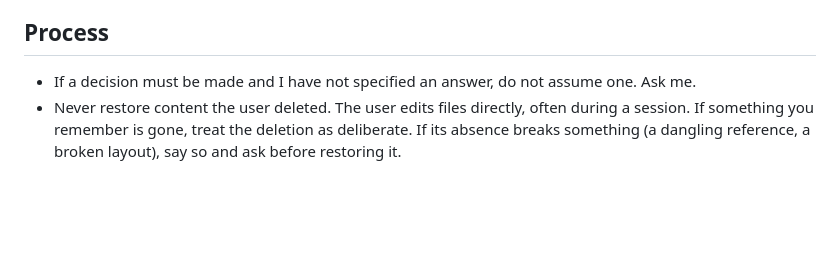
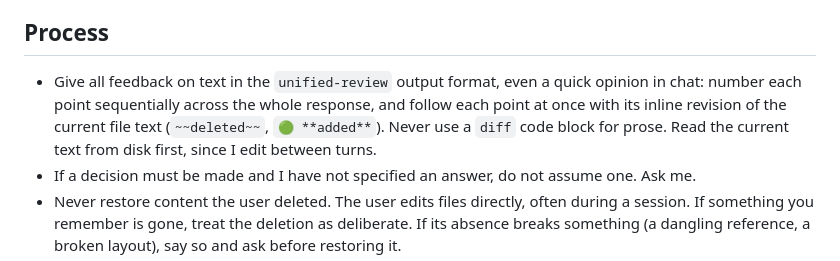
Before and after one commit to jovo/agent-council, a Markdown page: CLAUDE.md, the part around the change. Drawn GitHub-style; blank space fills up the shorter version.

Commit message:
Require unified-review format for all feedback on text
Number each point and follow it with an inline revision of the current
file text, in chat answers too. No diff code blocks for prose.

Co-Authored-By: Claude Opus 5.5 <noreply@anthropic.com>

```diff
--- a/CLAUDE.md
+++ b/CLAUDE.md
@@ -145,6 +145,7 @@ files, and what each design lets you conclude.
 
 ## Process
 
+- Give all feedback on text in the `unified-review` output format, even a quick opinion in chat: number each point sequentially across the whole response, and follow each point at once with its inline revision of the current file text (`~~deleted~~`, `🟢 **added**`). Never use a `diff` code block for prose. Read the current text from disk first, since I edit between turns.
 - If a decision must be made and I have not specified an answer, do not assume one. Ask me.
 - Never restore content the user deleted. The user edits files directly, often during a session. If something you remember is gone, treat the deletion as deliberate. If its absence breaks something (a dangling reference, a broken layout), say so and ask before restoring it.
 - Commit and push freely to your own task branch. Ask before merging, and before any push to `main`.
```
